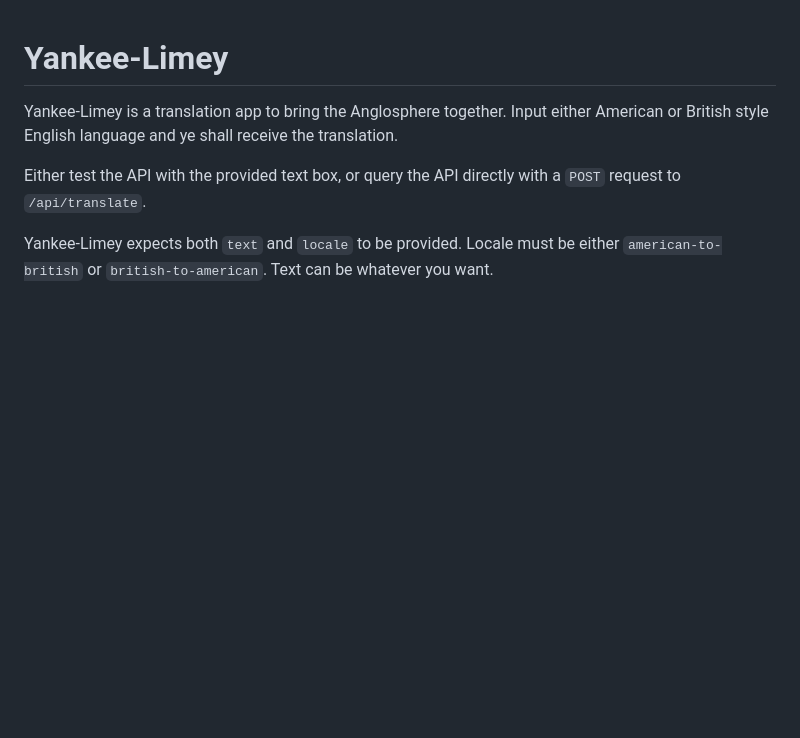
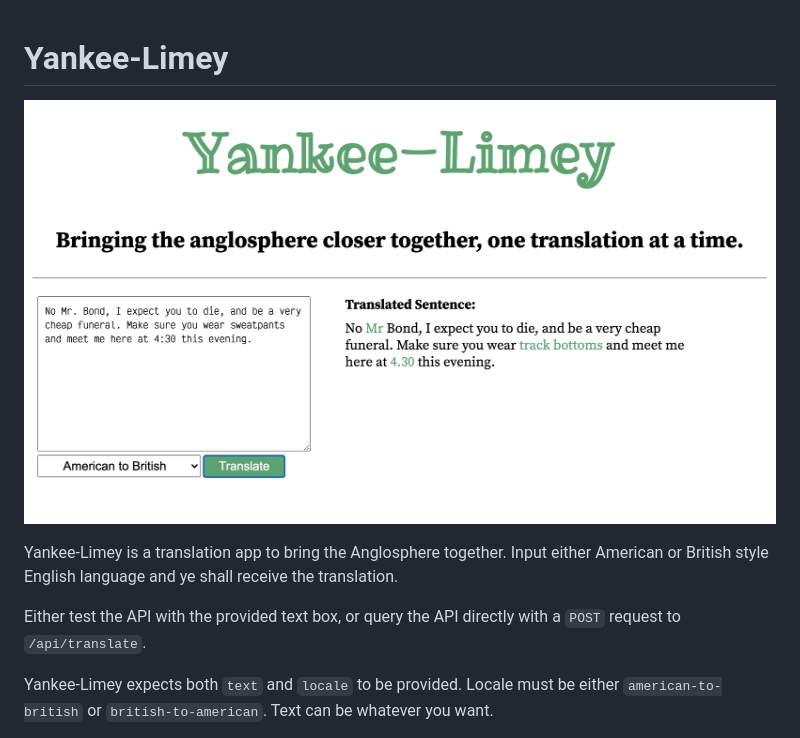
Before and after one commit to Grrrotbag/yankee-limey, a Markdown page: README.md, the part around the change. Rendered like a GitHub page; pictures changed too: preview.png (added); blank space fills up the shorter version.

Commit message:
added preview image to readme

```diff
--- a/README.md
+++ b/README.md
@@ -1,4 +1,6 @@
 # Yankee-Limey
+
+![preview image](preview.png)
 
 Yankee-Limey is a translation app to bring the Anglosphere together. Input either American or British style English language and ye shall receive the translation.
 
```
